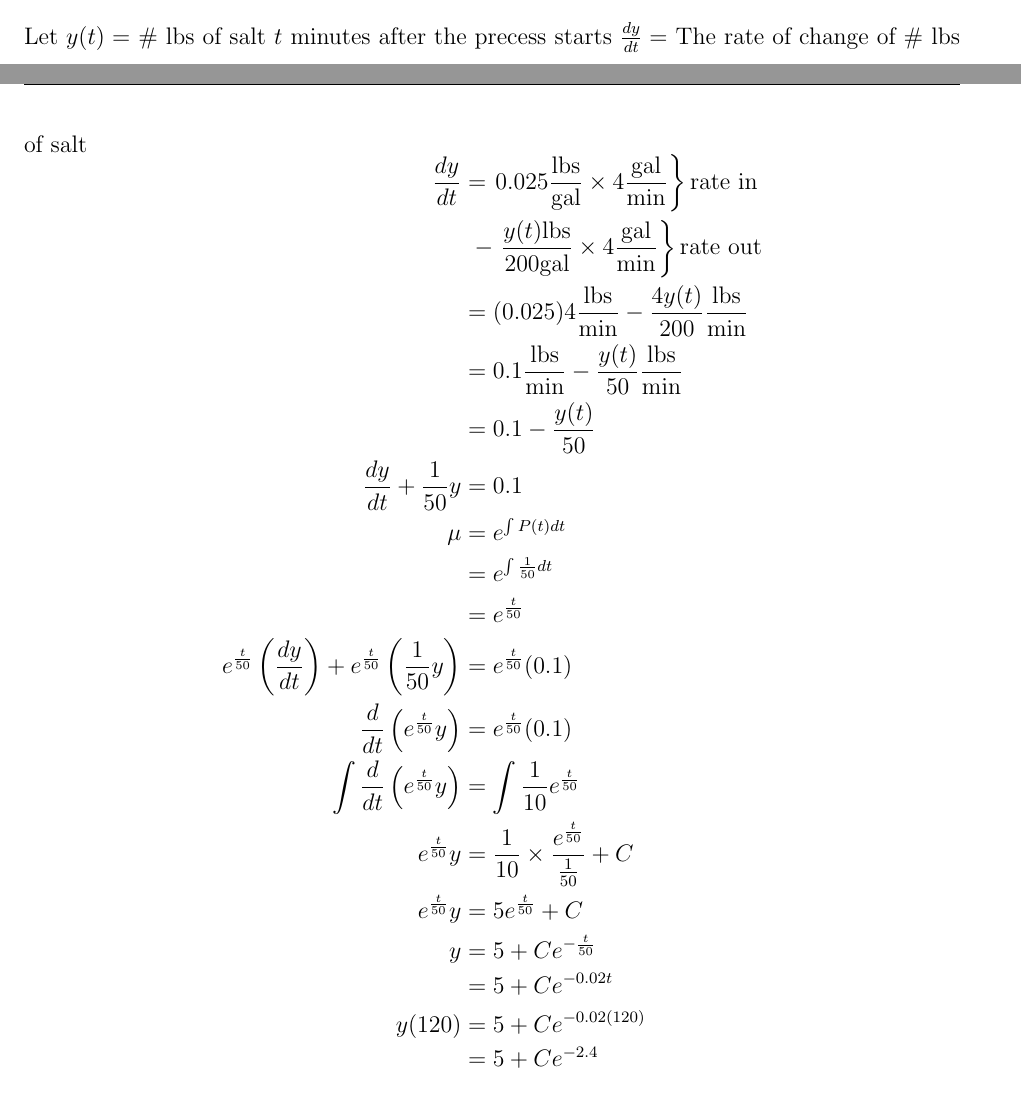
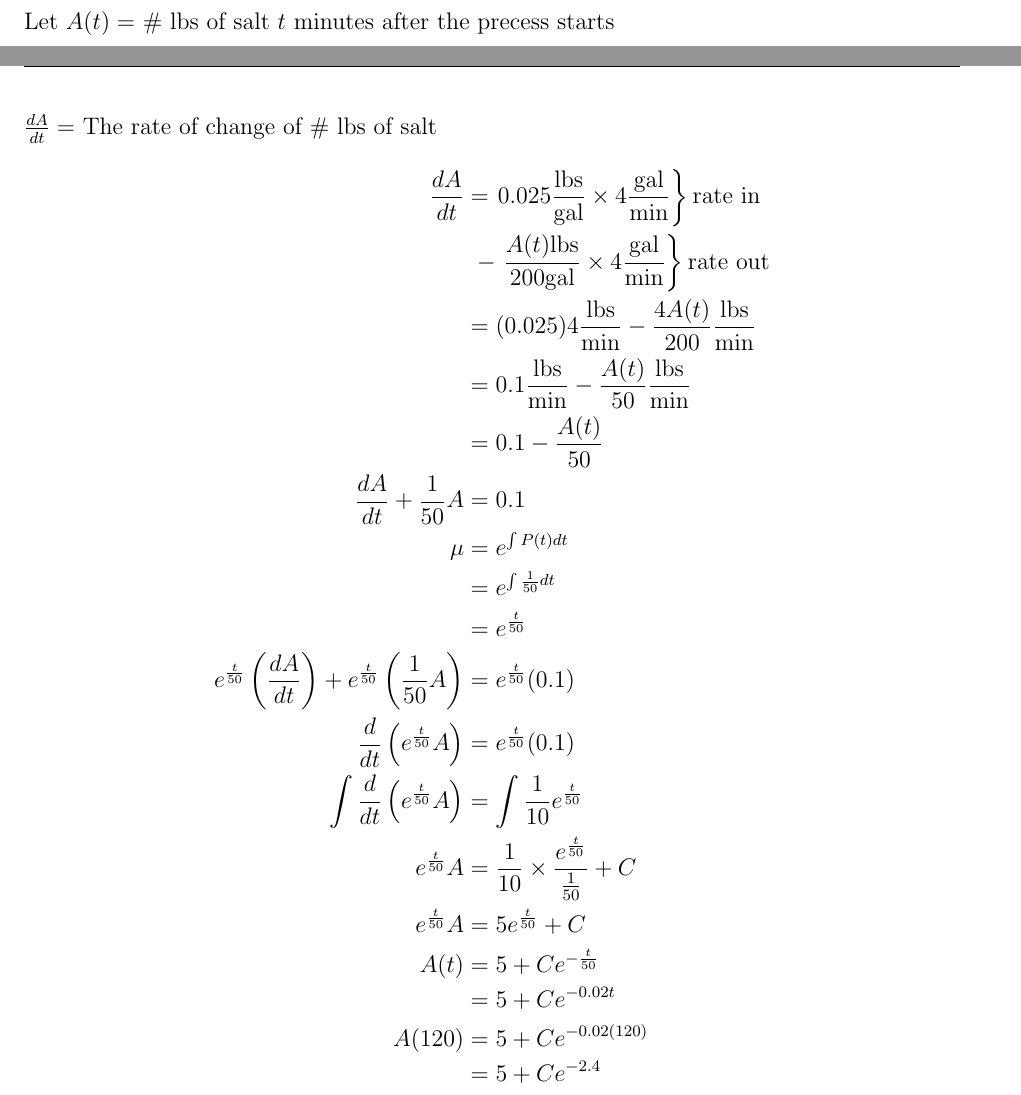
Before and after one commit to lwashington3/math252, a LaTeX document (src/notes/9-08-2023.tex, which reads src/styles/tex/latex/math252/math252.sty): two parts of pages 3 and 4 of 4, joined at a grey line, cut at the place of the change. Compiled offline with pdfLaTeX.

Commit message:
Corrected more mistakes within notes.

```diff
--- a/src/notes/9-08-2023.tex
+++ b/src/notes/9-08-2023.tex
@@ -87,29 +87,29 @@ The Half-Life is the amount of time it takes for half of the original amount to
 
 \subsection{Mixture Problems}\label{subsec:mixture-problems}
 \subsubsection{Setup}
-Initially, the container has 200 gallons of brine solution (salt-water) of concentration $\frac{10 \mbox{ lbs}}{200 \mbox{ gallons}}=0.05 \frac{\mbox{lbs}}{\mbox{gallon}}$. A solution of $\frac{5 \mbox{ lbs}}{200 \mbox{ gallons}}0.025 \frac{\mbox{lbs}}{\mbox{gallon}}$ is poured into the initial container at a rate of $\frac{4 \mbox{ gallons}}{\mbox{min}}$. How many pounds of salt are there in the container after 2 hours.\\
+Initially, the container has 200 gallons of brine solution (salt-water) of concentration $\frac{10 \mbox{ lbs}}{200 \mbox{ gallons}}=0.05 \frac{\mbox{lbs}}{\mbox{gallon}}$. A solution of $\frac{5 \mbox{ lbs}}{200 \mbox{ gallons}}0.025 \frac{\mbox{lbs}}{\mbox{gallon}}$ is poured into the initial container at a rate of $\frac{4 \mbox{ gallons}}{\mbox{min}}$. How many pounds of salt are there in the container after 2 hours.\\\\
 
-\noindent Let $y(t) = $ \# lbs of salt $t$ minutes after the precess starts
-$\frac{dy}{dt} = $ The rate of change of \# lbs of salt
+\noindent Let $A(t) = $ \# lbs of salt $t$ minutes after the precess starts\\
+$\frac{dA}{dt} = $ The rate of change of \# lbs of salt
 \begin{equation*}
 \begin{aligned}
-	\frac{dy}{dt} &= \left. 0.025\frac{\mbox{lbs}}{\mbox{gal}}\times4\frac{\mbox{gal}}{\mbox{min}} \right\} \mbox{rate in}\\
-				  &\mbox{ }- \left. \frac{y(t)\mbox{lbs}}{200 \mbox{gal}}\times4\frac{\mbox{gal}}{\mbox{min}} \right\} \mbox{rate out}\\
-				  &= (0.025)4\frac{\mbox{lbs}}{\mbox{min}} - \frac{4y(t)}{200}\frac{\mbox{lbs}}{\mbox{min}}\\
-				  &= 0.1\frac{\mbox{lbs}}{\mbox{min}} - \frac{y(t)}{50}\frac{\mbox{lbs}}{\mbox{min}}\\
-				  &= 0.1 - \frac{y(t)}{50}\\
-	\frac{dy}{dt} + \frac{1}{50}y &= 0.1\\
+	\frac{dA}{dt} &= \left. 0.025\frac{\mbox{lbs}}{\mbox{gal}}\times4\frac{\mbox{gal}}{\mbox{min}} \right\} \mbox{rate in}\\
+				  &\mbox{ }- \left. \frac{A(t)\mbox{lbs}}{200 \mbox{gal}}\times4\frac{\mbox{gal}}{\mbox{min}} \right\} \mbox{rate out}\\
+				  &= (0.025)4\frac{\mbox{lbs}}{\mbox{min}} - \frac{4A(t)}{200}\frac{\mbox{lbs}}{\mbox{min}}\\
+				  &= 0.1\frac{\mbox{lbs}}{\mbox{min}} - \frac{A(t)}{50}\frac{\mbox{lbs}}{\mbox{min}}\\
+				  &= 0.1 - \frac{A(t)}{50}\\
+	\frac{dA}{dt} + \frac{1}{50}A &= 0.1\\
 	\mu &= e^{\int P(t) dt}\\
 		&= e^{\int \frac{1}{50} dt}\\
 		&= e^{\frac{t}{50}}\\
-	e^{\frac{t}{50}}\left(\frac{dy}{dt}\right) + e^{\frac{t}{50}}\left(\frac{1}{50}y\right) &= e^{\frac{t}{50}}(0.1)\\
-	\frac{d}{dt} \left( e^{\frac{t}{50}}y \right) &= e^{\frac{t}{50}}(0.1)\\
-	\int \frac{d}{dt} \left( e^{\frac{t}{50}}y \right) &= \int \frac{1}{10}e^{\frac{t}{50}}\\
-	e^{\frac{t}{50}}y &= \frac{1}{10} \times \frac{e^{\frac{t}{50}}}{\frac{1}{50}}+C\\
-	e^{\frac{t}{50}}y &= 5e^{\frac{t}{50}}+C\\
-	y &= 5 + Ce^{-\frac{t}{50}}\\
+	e^{\frac{t}{50}} \left( \frac{dA}{dt}\right) + e^{\frac{t}{50}}\left(\frac{1}{50}A \right) &= e^{\frac{t}{50}}(0.1)\\
+	\frac{d}{dt} \left( e^{\frac{t}{50}}A \right) &= e^{\frac{t}{50}}(0.1)\\
+	\int \frac{d}{dt} \left( e^{\frac{t}{50}}A \right) &= \int \frac{1}{10}e^{\frac{t}{50}}\\
+	e^{\frac{t}{50}}A &= \frac{1}{10} \times \frac{e^{\frac{t}{50}}}{\frac{1}{50}}+C\\
+	e^{\frac{t}{50}}A &= 5e^{\frac{t}{50}}+C\\
+	A(t) &= 5 + Ce^{-\frac{t}{50}}\\
 	  &= 5 + Ce^{-0.02t}\\ % TODO: Solve for t like the photo
-	y(120)  &= 5 + Ce^{-0.02(120)}\\
+	A(120)  &= 5 + Ce^{-0.02(120)}\\
 			&= 5 + Ce^{-2.4}
 \end{aligned}
 \end{equation*}
--- a/src/styles/tex/latex/math252/math252.sty
+++ b/src/styles/tex/latex/math252/math252.sty
@@ -58,3 +58,4 @@
 \RequirePackage{graphics}%
 
 \setlength{\parindent}{0pt}
+\newcommand{\sep}{\mbox{   } & \mbox{   }}
```
Also changed, not shown: src/exams/practice-exam1.tex (+0 -1 lines), src/notes/8-21-2023.tex (+4 -3 lines), src/notes/8-23-2023.tex (+1 -1 lines), src/notes/9-01-2023.tex (+5 -5 lines), src/notes/9-06-2023.tex (+4 -4 lines), src/notes/9-11-2023.tex (+2 -2 lines), src/notes/9-13-2023.tex (+2 -0 lines), out/notes/8-21-2023.pdf, out/notes/8-23-2023.pdf, out/notes/9-01-2023.pdf, out/notes/9-06-2023.pdf, out/notes/9-08-2023.pdf, out/notes/9-13-2023.pdf, out/notes/notes.pdf.
